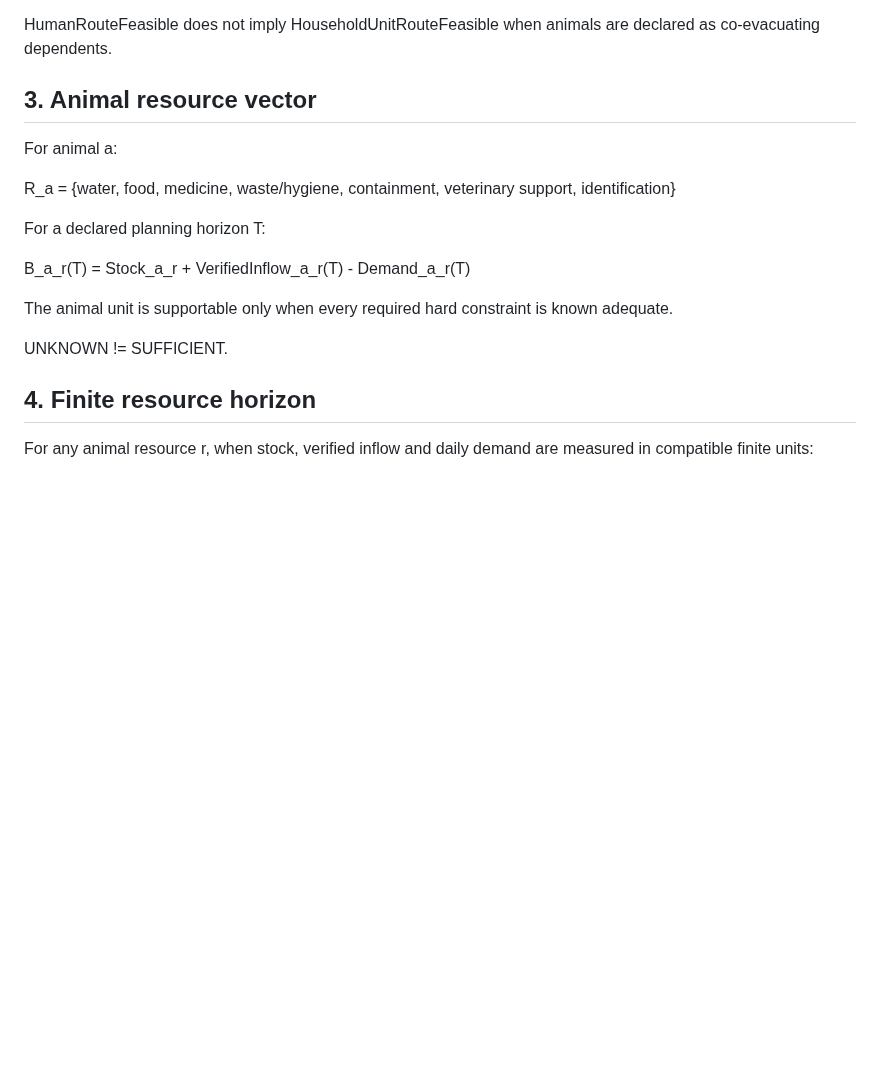
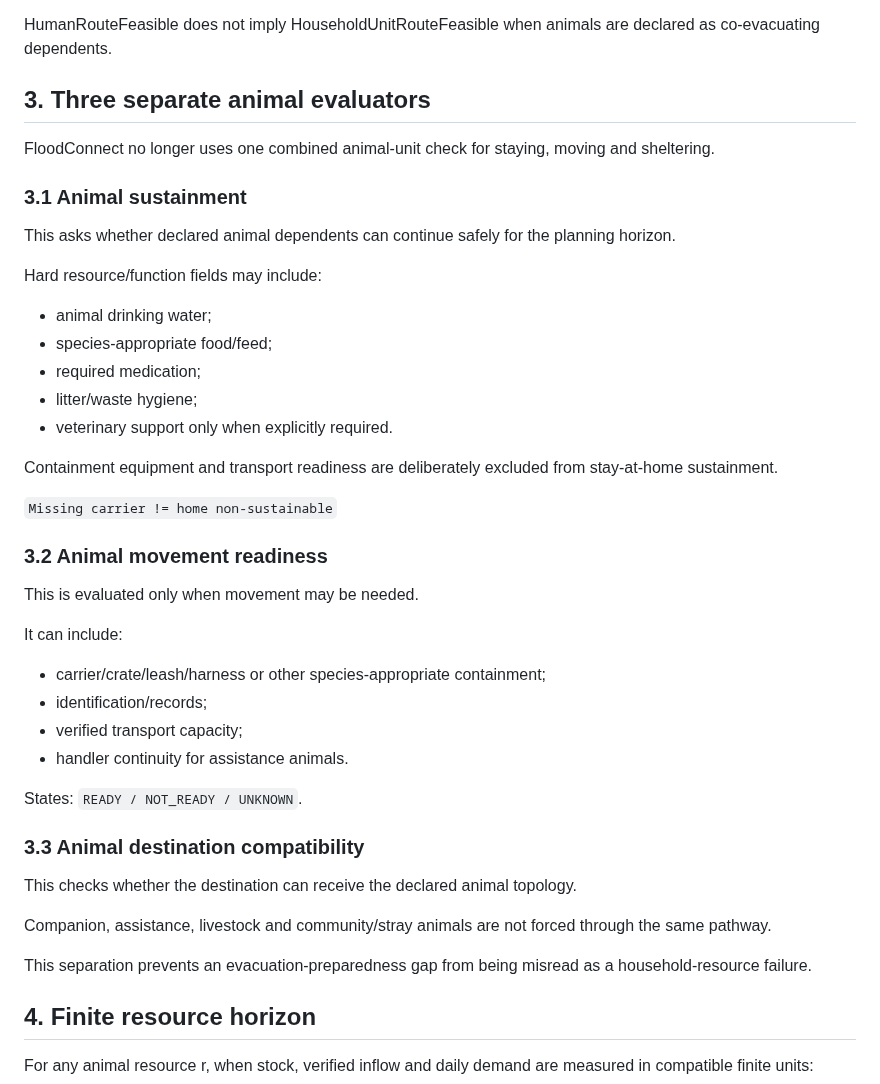
Before and after one commit to morrocwi/floodconnect, a Markdown page: docs/HUMAN_ANIMAL_HOUSEHOLD_UNIT.md, the part around one of its changes. Rendered like a GitHub page; blank space fills up the shorter version.

```diff
--- a/docs/HUMAN_ANIMAL_HOUSEHOLD_UNIT.md
+++ b/docs/HUMAN_ANIMAL_HOUSEHOLD_UNIT.md
@@ -49,20 +49,41 @@ FloodConnect invariant:
 
 HumanRouteFeasible does not imply HouseholdUnitRouteFeasible when animals are declared as co-evacuating dependents.
 
-## 3. Animal resource vector
+## 3. Three separate animal evaluators
 
-For animal a:
+FloodConnect no longer uses one combined animal-unit check for staying, moving and sheltering.
 
-R_a = {water, food, medicine, waste/hygiene, containment, veterinary support, identification}
+### 3.1 Animal sustainment
+This asks whether declared animal dependents can continue safely for the planning horizon.
 
-For a declared planning horizon T:
+Hard resource/function fields may include:
+- animal drinking water;
+- species-appropriate food/feed;
+- required medication;
+- litter/waste hygiene;
+- veterinary support only when explicitly required.
 
-B_a_r(T) = Stock_a_r + VerifiedInflow_a_r(T) - Demand_a_r(T)
+Containment equipment and transport readiness are deliberately excluded from stay-at-home sustainment.
 
-The animal unit is supportable only when every required hard constraint is known adequate.
+`Missing carrier != home non-sustainable`
 
-UNKNOWN != SUFFICIENT.
+### 3.2 Animal movement readiness
+This is evaluated only when movement may be needed.
 
+It can include:
+- carrier/crate/leash/harness or other species-appropriate containment;
+- identification/records;
+- verified transport capacity;
+- handler continuity for assistance animals.
+
+States: `READY / NOT_READY / UNKNOWN`.
+
+### 3.3 Animal destination compatibility
+This checks whether the destination can receive the declared animal topology.
+
+Companion, assistance, livestock and community/stray animals are not forced through the same pathway.
+
+This separation prevents an evacuation-preparedness gap from being misread as a household-resource failure.
 ## 4. Finite resource horizon
 
 For any animal resource r, when stock, verified inflow and daily demand are measured in compatible finite units:
```
Also changed, not shown: other parts of docs/HUMAN_ANIMAL_HOUSEHOLD_UNIT.md (+63 -24 lines).
